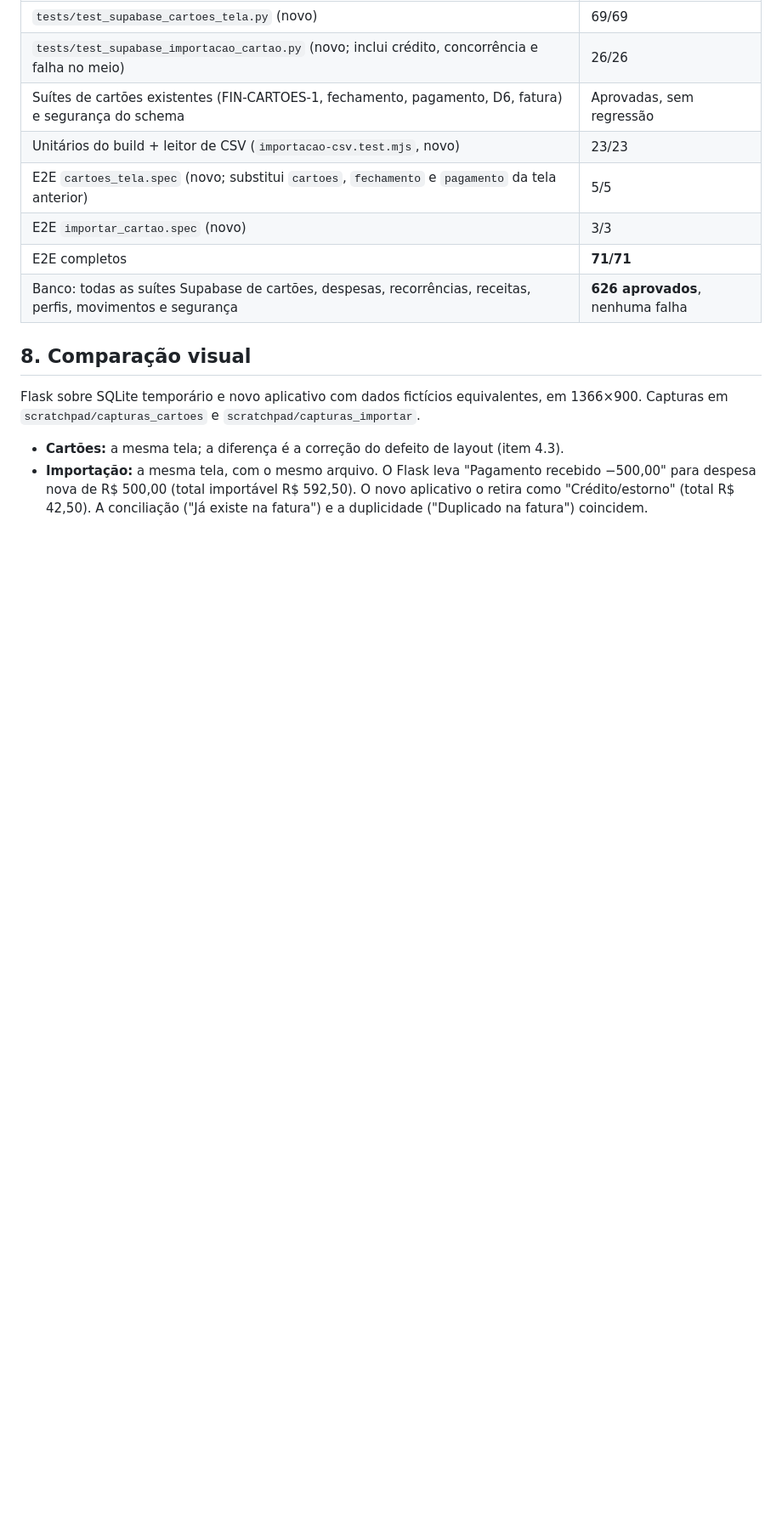
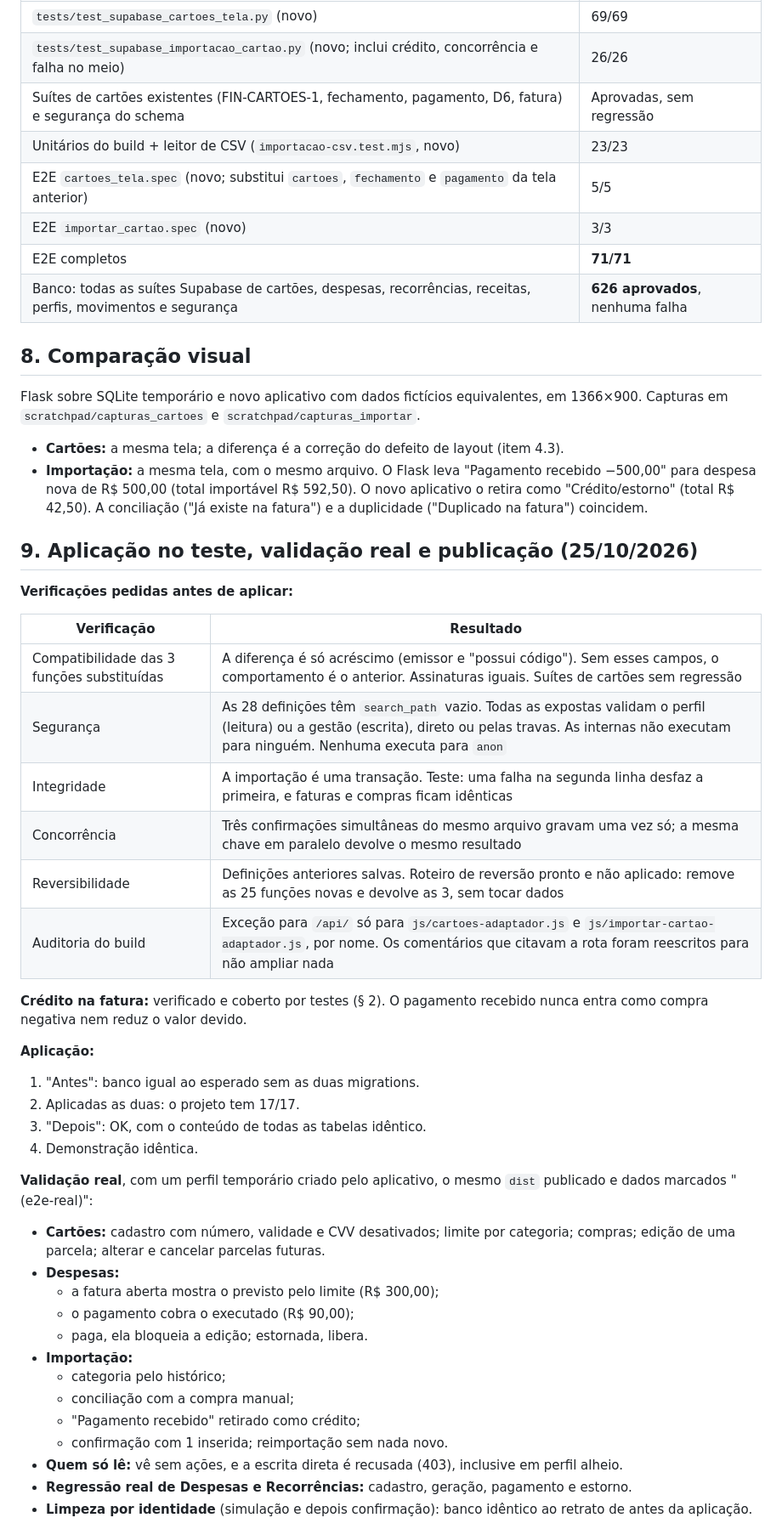
Before and after one commit to heydsonlc/Controle-Financeiro, a Markdown page: docs/FIN_FIDELIDADE_CARTOES_1.md, the part around one of its changes. Shown at 85% size. Rendered like a GitHub page; blank space fills up the shorter version.

Commit message:
FIN-FIDELIDADE-CARTOES-1: registro da aplicacao no Supabase de teste, validacao real, previa e proposta de dados de demonstracao
Co-Authored-By: Claude Opus 5.5 <noreply@anthropic.com>

```diff
--- a/docs/FIN_FIDELIDADE_CARTOES_1.md
+++ b/docs/FIN_FIDELIDADE_CARTOES_1.md
@@ -158,3 +159,40 @@ Flask sobre SQLite temporário e novo aplicativo com dados fictícios equivalent
 
 - **Cartões:** a mesma tela; a diferença é a correção do defeito de layout (item 4.3).
 - **Importação:** a mesma tela, com o mesmo arquivo. O Flask leva "Pagamento recebido −500,00" para despesa nova de R$ 500,00 (total importável R$ 592,50). O novo aplicativo o retira como "Crédito/estorno" (total R$ 42,50). A conciliação ("Já existe na fatura") e a duplicidade ("Duplicado na fatura") coincidem.
+
+## 9. Aplicação no teste, validação real e publicação (25/10/2026)
+
+**Verificações pedidas antes de aplicar:**
+
+| Verificação | Resultado |
+|---|---|
+| Compatibilidade das 3 funções substituídas | A diferença é só acréscimo (emissor e "possui código"). Sem esses campos, o comportamento é o anterior. Assinaturas iguais. Suítes de cartões sem regressão |
+| Segurança | As 28 definições têm `search_path` vazio. Todas as expostas validam o perfil (leitura) ou a gestão (escrita), direto ou pelas travas. As internas não executam para ninguém. Nenhuma executa para `anon` |
+| Integridade | A importação é uma transação. Teste: uma falha na segunda linha desfaz a primeira, e faturas e compras ficam idênticas |
+| Concorrência | Três confirmações simultâneas do mesmo arquivo gravam uma vez só; a mesma chave em paralelo devolve o mesmo resultado |
+| Reversibilidade | Definições anteriores salvas. Roteiro de reversão pronto e não aplicado: remove as 25 funções novas e devolve as 3, sem tocar dados |
+| Auditoria do build | Exceção para `/api/` só para `js/cartoes-adaptador.js` e `js/importar-cartao-adaptador.js`, por nome. Os comentários que citavam a rota foram reescritos para não ampliar nada |
+
+**Crédito na fatura:** verificado e coberto por testes (§ 2). O pagamento recebido nunca entra como compra negativa nem reduz o valor devido.
+
+**Aplicação:**
+1. "Antes": banco igual ao esperado sem as duas migrations.
+2. Aplicadas as duas: o projeto tem 17/17.
+3. "Depois": OK, com o conteúdo de todas as tabelas idêntico.
+4. Demonstração idêntica.
+
+**Validação real**, com um perfil temporário criado pelo aplicativo, o mesmo `dist` publicado e dados marcados "(e2e-real)":
+- **Cartões:** cadastro com número, validade e CVV desativados; limite por categoria; compras; edição de uma parcela; alterar e cancelar parcelas futuras.
+- **Despesas:**
+  - a fatura aberta mostra o previsto pelo limite (R$ 300,00);
+  - o pagamento cobra o executado (R$ 90,00);
+  - paga, ela bloqueia a edição; estornada, libera.
+- **Importação:**
+  - categoria pelo histórico;
+  - conciliação com a compra manual;
+  - "Pagamento recebido" retirado como crédito;
+  - confirmação com 1 inserida; reimportação sem nada novo.
+- **Quem só lê:** vê sem ações, e a escrita direta é recusada (403), inclusive em perfil alheio.
+- **Regressão real de Despesas e Recorrências:** cadastro, geração, pagamento e estorno.
+- **Limpeza por identidade** (simulação e depois confirmação): banco idêntico ao retrato de antes da aplicação.
+
```
Also changed, not shown: other parts of docs/FIN_FIDELIDADE_CARTOES_1.md (+30 -4 lines), docs/ROADMAP.md (+1 -1 lines).
